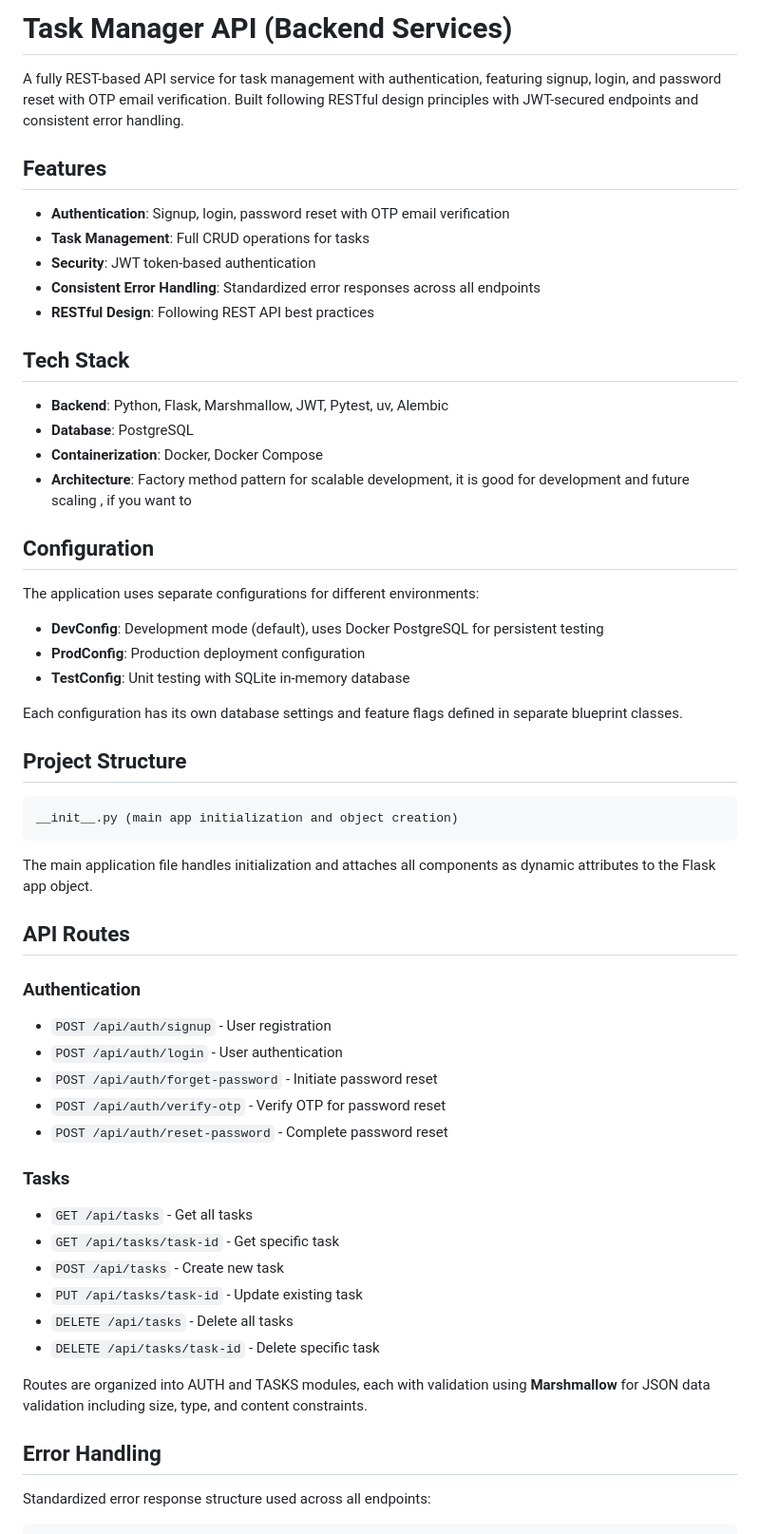
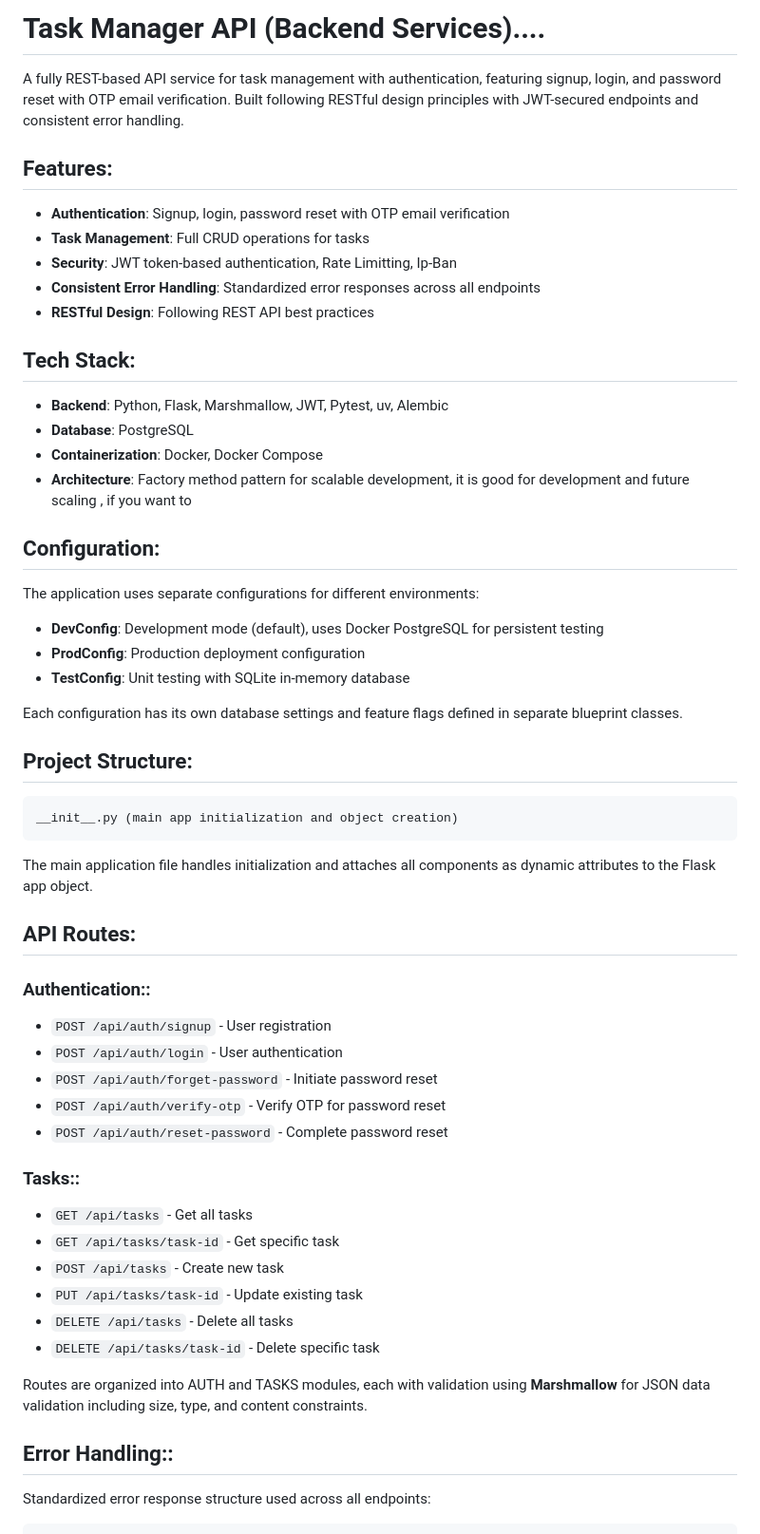
Before and after one commit to VAibhav1031/Backend-Vault, a Markdown page: Flask_Task_Manager/README.md, the part around the change printed below. Shown: that part at 95% size. Drawn GitHub-style.

````diff
--- a/Flask_Task_Manager/README.md
+++ b/Flask_Task_Manager/README.md
@@ -1,23 +1,23 @@
-# Task Manager API (Backend Services)
+# Task Manager API (Backend Services)....
 
 A fully REST-based API service for task management with authentication, featuring signup, login, and password reset with OTP email verification. Built following RESTful design principles with JWT-secured endpoints and consistent error handling.
 
-## Features
+## Features:
 
 - **Authentication**: Signup, login, password reset with OTP email verification
 - **Task Management**: Full CRUD operations for tasks
-- **Security**: JWT token-based authentication
+- **Security**: JWT token-based authentication, Rate Limitting, Ip-Ban
 - **Consistent Error Handling**: Standardized error responses across all endpoints
 - **RESTful Design**: Following REST API best practices
 
-## Tech Stack
+## Tech Stack:
 
 - **Backend**: Python, Flask, Marshmallow, JWT, Pytest, uv, Alembic
 - **Database**: PostgreSQL
 - **Containerization**: Docker, Docker Compose
 - **Architecture**: Factory method pattern for scalable development, it is good for development and future scaling , if you want to
 
-## Configuration
+## Configuration:
 
 The application uses separate configurations for different environments:
 
@@ -27,7 +27,7 @@ The application uses separate configurations for different environments:
 
 Each configuration has its own database settings and feature flags defined in separate blueprint classes.
 
-## Project Structure
+## Project Structure:
 
 ```
 __init__.py (main app initialization and object creation)
@@ -35,16 +35,16 @@ __init__.py (main app initialization and object creation)
 
 The main application file handles initialization and attaches all components as dynamic attributes to the Flask app object.
 
-## API Routes
+## API Routes:
 
-### Authentication
+### Authentication::
 - `POST /api/auth/signup` - User registration
 - `POST /api/auth/login` - User authentication
 - `POST /api/auth/forget-password` - Initiate password reset
 - `POST /api/auth/verify-otp` - Verify OTP for password reset
 - `POST /api/auth/reset-password` - Complete password reset
 
-### Tasks
+### Tasks::
 - `GET /api/tasks` - Get all tasks
 - `GET /api/tasks/task-id` - Get specific task
 - `POST /api/tasks` - Create new task
@@ -54,7 +54,7 @@ The main application file handles initialization and attaches all components as
 
 Routes are organized into AUTH and TASKS modules, each with validation using **Marshmallow** for JSON data validation including size, type, and content constraints.
 
-## Error Handling
+## Error Handling::
 
 Standardized error response structure used across all endpoints:
 
````
Also changed, not shown: other parts of Flask_Task_Manager/README.md (+3 -3 lines).
